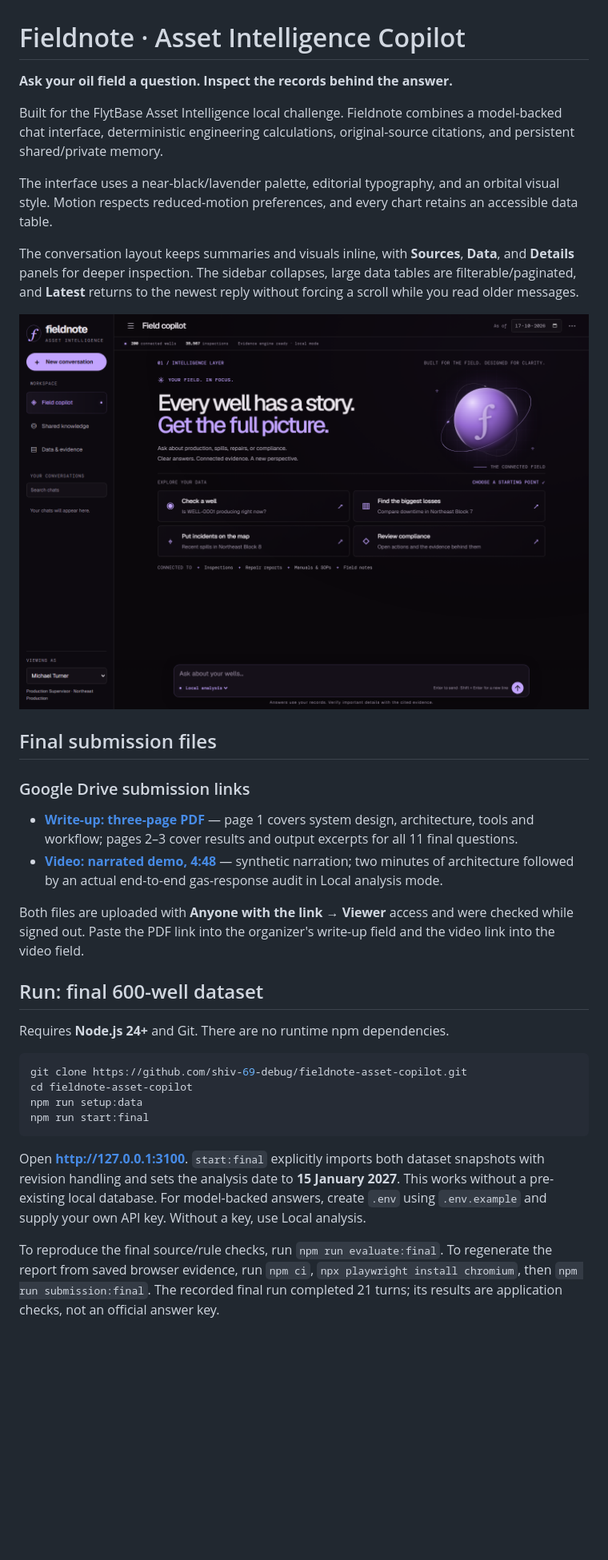
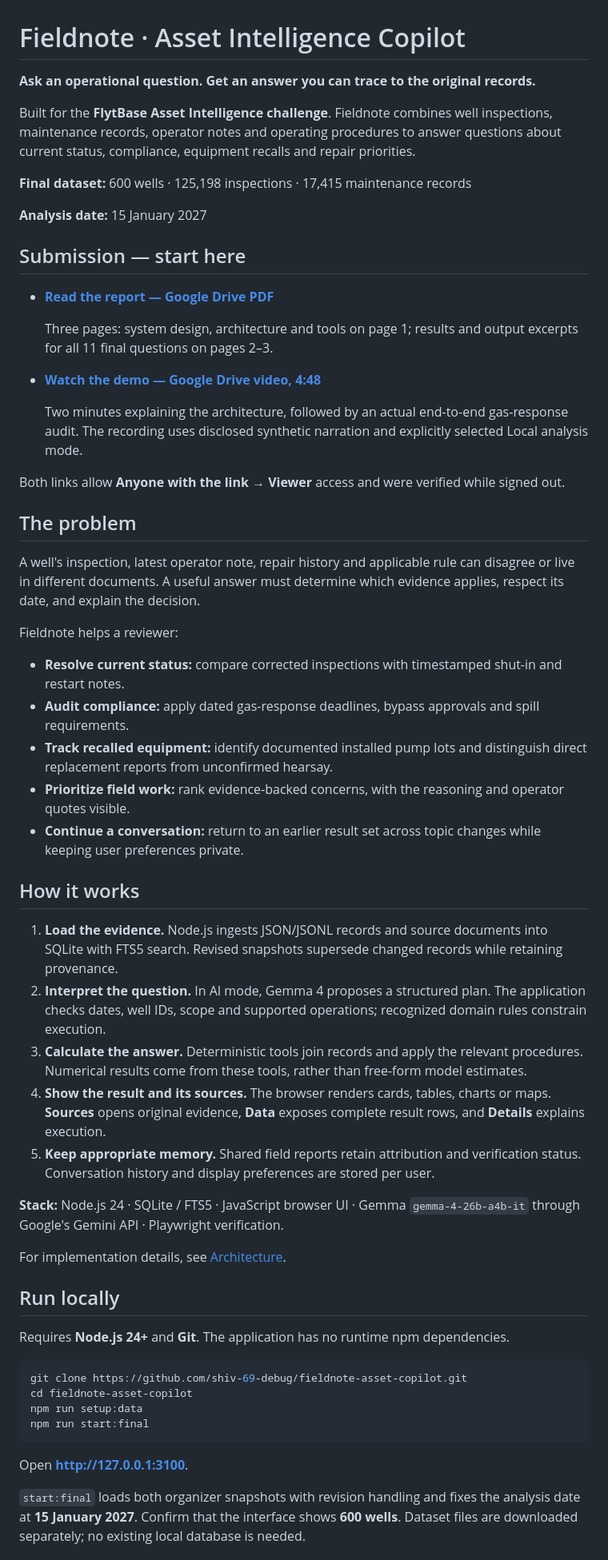
Before and after one commit to shiv-69-debug/fieldnote-asset-copilot, a Markdown page: README.md, the part around one of its changes. Shown at 80% size. Rendered like a GitHub page; blank space fills up the shorter version.

Commit message:
Clarify judge-facing overview and final dataset walkthrough

````diff
--- a/README.md
+++ b/README.md
@@ -1,27 +1,51 @@
 # Fieldnote · Asset Intelligence Copilot
 
-**Ask your oil field a question. Inspect the records behind the answer.**
+**Ask an operational question. Get an answer you can trace to the original records.**
 
-Built for the FlytBase Asset Intelligence local challenge. Fieldnote combines a model-backed chat interface, deterministic engineering calculations, original-source citations, and persistent shared/private memory.
+Built for the **FlytBase Asset Intelligence challenge**. Fieldnote combines well inspections, maintenance records, operator notes and operating procedures to answer questions about current status, compliance, equipment recalls and repair priorities.
 
-The interface uses a near-black/lavender palette, editorial typography, and an orbital visual style. Motion respects reduced-motion preferences, and every chart retains an accessible data table.
+**Final dataset:** 600 wells · 125,198 inspections · 17,415 maintenance records
 
-The conversation layout keeps summaries and visuals inline, with **Sources**, **Data**, and **Details** panels for deeper inspection. The sidebar collapses, large data tables are filterable/paginated, and **Latest** returns to the newest reply without forcing a scroll while you read older messages.
+**Analysis date:** 15 January 2027
 
-![Fieldnote workspace](docs/assets/workspace.png)
+## Submission — start here
 
-## Final submission files
+- **[Read the report — Google Drive PDF](https://drive.google.com/file/d/14wU-5seYy1qZEx9ZiksXJH48fIl1EzuE/view)**
 
-### Google Drive submission links
+  Three pages: system design, architecture and tools on page 1; results and output excerpts for all 11 final questions on pages 2–3.
+- **[Watch the demo — Google Drive video, 4:48](https://drive.google.com/file/d/1lGxYIb0J29DRsHg837vK2V_WTb-8EF2a/view)**
 
-- **[Write-up: three-page PDF](https://drive.google.com/file/d/14wU-5seYy1qZEx9ZiksXJH48fIl1EzuE/view)** — page 1 covers system design, architecture, tools and workflow; pages 2–3 cover results and output excerpts for all 11 final questions.
-- **[Video: narrated demo, 4:48](https://drive.google.com/file/d/1lGxYIb0J29DRsHg837vK2V_WTb-8EF2a/view)** — synthetic narration; two minutes of architecture followed by an actual end-to-end gas-response audit in Local analysis mode.
+  Two minutes explaining the architecture, followed by an actual end-to-end gas-response audit. The recording uses disclosed synthetic narration and explicitly selected Local analysis mode.
 
-Both files are uploaded with **Anyone with the link → Viewer** access and were checked while signed out. Paste the PDF link into the organizer's write-up field and the video link into the video field.
+Both links allow **Anyone with the link → Viewer** access and were verified while signed out.
 
-## Run: final 600-well dataset
+## The problem
 
-Requires **Node.js 24+** and Git. There are no runtime npm dependencies.
+A well's inspection, latest operator note, repair history and applicable rule can disagree or live in different documents. A useful answer must determine which evidence applies, respect its date, and explain the decision.
+
+Fieldnote helps a reviewer:
+
+- **Resolve current status:** compare corrected inspections with timestamped shut-in and restart notes.
+- **Audit compliance:** apply dated gas-response deadlines, bypass approvals and spill requirements.
+- **Track recalled equipment:** identify documented installed pump lots and distinguish direct replacement reports from unconfirmed hearsay.
+- **Prioritize field work:** rank evidence-backed concerns, with the reasoning and operator quotes visible.
+- **Continue a conversation:** return to an earlier result set across topic changes while keeping user preferences private.
+
+## How it works
+
+1. **Load the evidence.** Node.js ingests JSON/JSONL records and source documents into SQLite with FTS5 search. Revised snapshots supersede changed records while retaining provenance.
+2. **Interpret the question.** In AI mode, Gemma 4 proposes a structured plan. The application checks dates, well IDs, scope and supported operations; recognized domain rules constrain execution.
+3. **Calculate the answer.** Deterministic tools join records and apply the relevant procedures. Numerical results come from these tools, rather than free-form model estimates.
+4. **Show the result and its sources.** The browser renders cards, tables, charts or maps. **Sources** opens original evidence, **Data** exposes complete result rows, and **Details** explains execution.
+5. **Keep appropriate memory.** Shared field reports retain attribution and verification status. Conversation history and display preferences are stored per user.
+
+**Stack:** Node.js 24 · SQLite / FTS5 · JavaScript browser UI · Gemma `gemma-4-26b-a4b-it` through Google's Gemini API · Playwright verification.
+
+For implementation details, see [Architecture](docs/ARCHITECTURE.md).
+
+## Run locally
+
+Requires **Node.js 24+** and **Git**. The application has no runtime npm dependencies.
 
 ```sh
 git clone https://github.com/shiv-69-debug/fieldnote-asset-copilot.git
@@ -30,7 +54,7 @@ npm run setup:data
 npm run start:final
 ```
 
-Open **http://127.0.0.1:3100**. `start:final` explicitly imports both dataset snapshots with revision handling and sets the analysis date to **15 January 2027**. This works without a pre-existing local database. For model-backed answers, create `.env` using `.env.example` and supply your own API key. Without a key, use Local analysis.
+Open **http://127.0.0.1:3100**.
 
-To reproduce the final source/rule checks, run `npm run evaluate:final`. To regenerate the report from saved browser evidence, run `npm ci`, `npx playwright install chromium`, then `npm run submission:final`. The recorded final run completed 21 turns; its results are application checks, not an official answer key.
+`start:final` loads both organizer snapshots with revision handling and fixes the analysis date at **15 January 2027**. Confirm that the interface shows **600 wells**. Dataset files are downloaded separately; no existing local database is needed.
 
````
Also changed, not shown: other parts of README.md (+56 -74 lines).
